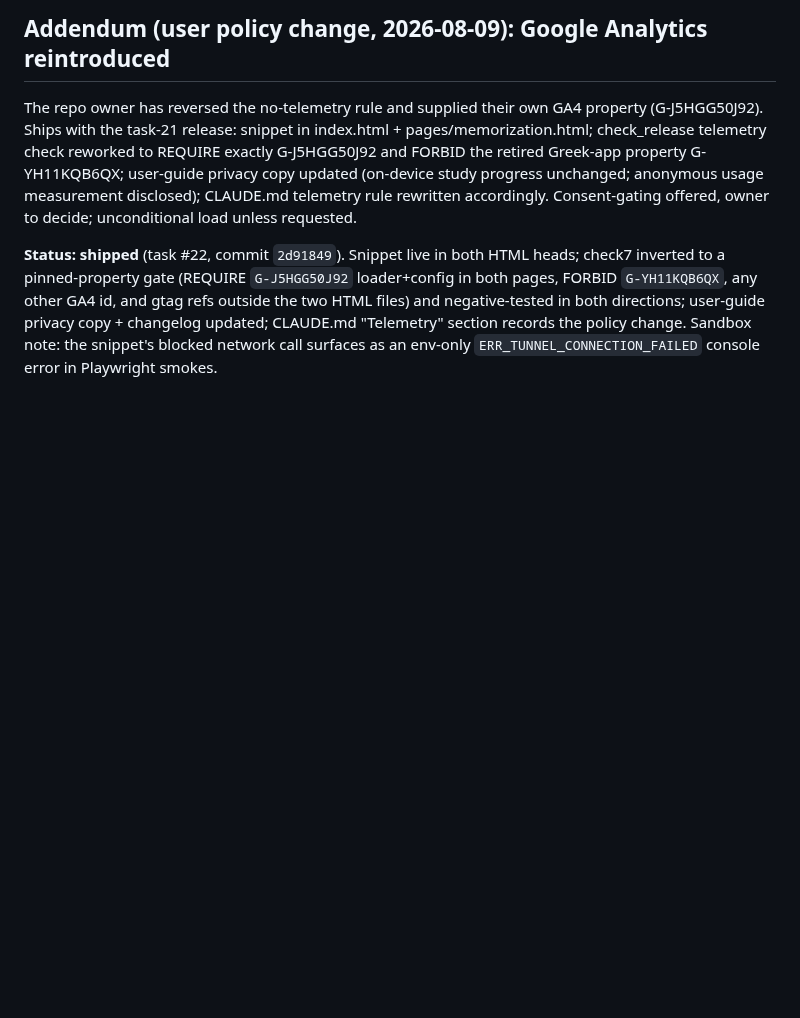
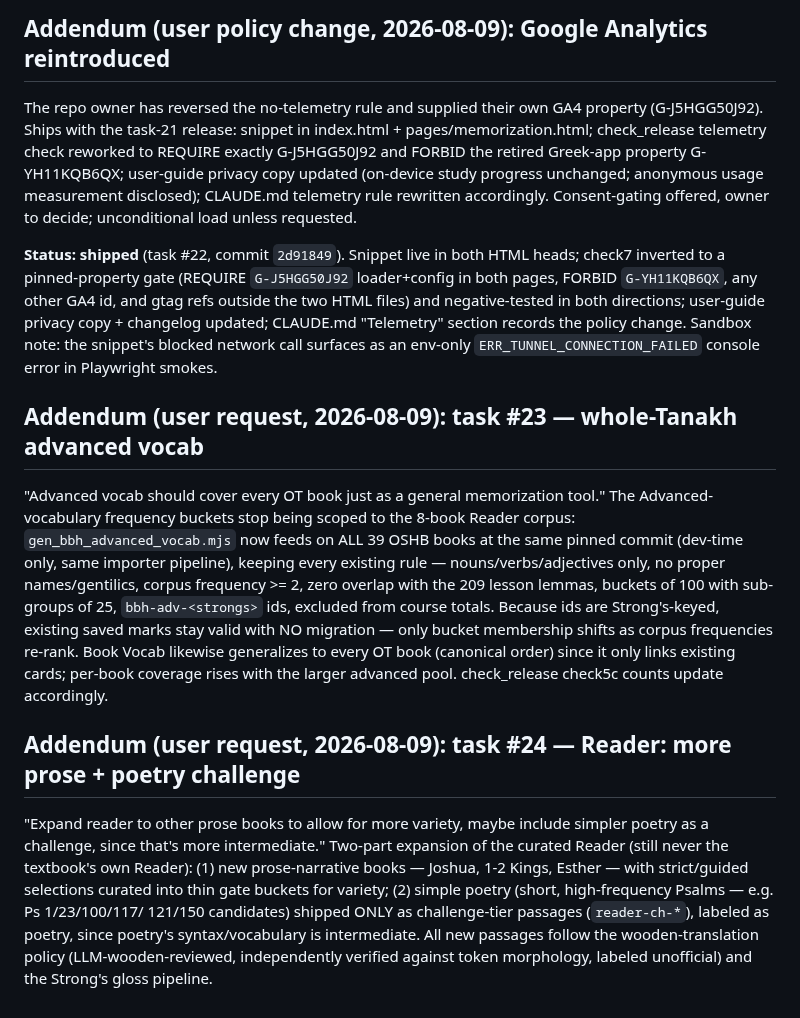
Before and after one commit to hutima/BBH_Study_Tool, a Markdown page: docs/bbh-conversion-plan.md, the part around the change. GitHub-like rendering; blank space fills up the shorter version.

Commit message:
Ledger: tasks 23 (whole-Tanakh advanced vocab) + 24 (Reader prose/poetry expansion)
Co-Authored-By: Claude Fable 5 <noreply@anthropic.com>
Claude-Session: https://claude.ai/code/session_01FoG6fVc8EwNjDU1ffdrobm

```diff
--- a/docs/bbh-conversion-plan.md
+++ b/docs/bbh-conversion-plan.md
@@ -624,3 +624,33 @@ negative-tested in both directions; user-guide privacy copy + changelog
 updated; CLAUDE.md "Telemetry" section records the policy change.
 Sandbox note: the snippet's blocked network call surfaces as an env-only
 `ERR_TUNNEL_CONNECTION_FAILED` console error in Playwright smokes.
+
+## Addendum (user request, 2026-08-09): task #23 — whole-Tanakh advanced vocab
+
+"Advanced vocab should cover every OT book just as a general memorization
+tool." The Advanced-vocabulary frequency buckets stop being scoped to the
+8-book Reader corpus: `gen_bbh_advanced_vocab.mjs` now feeds on ALL 39
+OSHB books at the same pinned commit (dev-time only, same importer
+pipeline), keeping every existing rule — nouns/verbs/adjectives only, no
+proper names/gentilics, corpus frequency >= 2, zero overlap with the 209
+lesson lemmas, buckets of 100 with sub-groups of 25, `bbh-adv-<strongs>`
+ids, excluded from course totals. Because ids are Strong's-keyed, existing
+saved marks stay valid with NO migration — only bucket membership shifts
+as corpus frequencies re-rank. Book Vocab likewise generalizes to every OT
+book (canonical order) since it only links existing cards; per-book
+coverage rises with the larger advanced pool. check_release check5c
+counts update accordingly.
+
+## Addendum (user request, 2026-08-09): task #24 — Reader: more prose + poetry challenge
+
+"Expand reader to other prose books to allow for more variety, maybe
+include simpler poetry as a challenge, since that's more intermediate."
+Two-part expansion of the curated Reader (still never the textbook's own
+Reader): (1) new prose-narrative books — Joshua, 1-2 Kings, Esther — with
+strict/guided selections curated into thin gate buckets for variety;
+(2) simple poetry (short, high-frequency Psalms — e.g. Ps 1/23/100/117/
+121/150 candidates) shipped ONLY as challenge-tier passages
+(`reader-ch-*`), labeled as poetry, since poetry's syntax/vocabulary is
+intermediate. All new passages follow the wooden-translation policy
+(LLM-wooden-reviewed, independently verified against token morphology,
+labeled unofficial) and the Strong's gloss pipeline.
```
